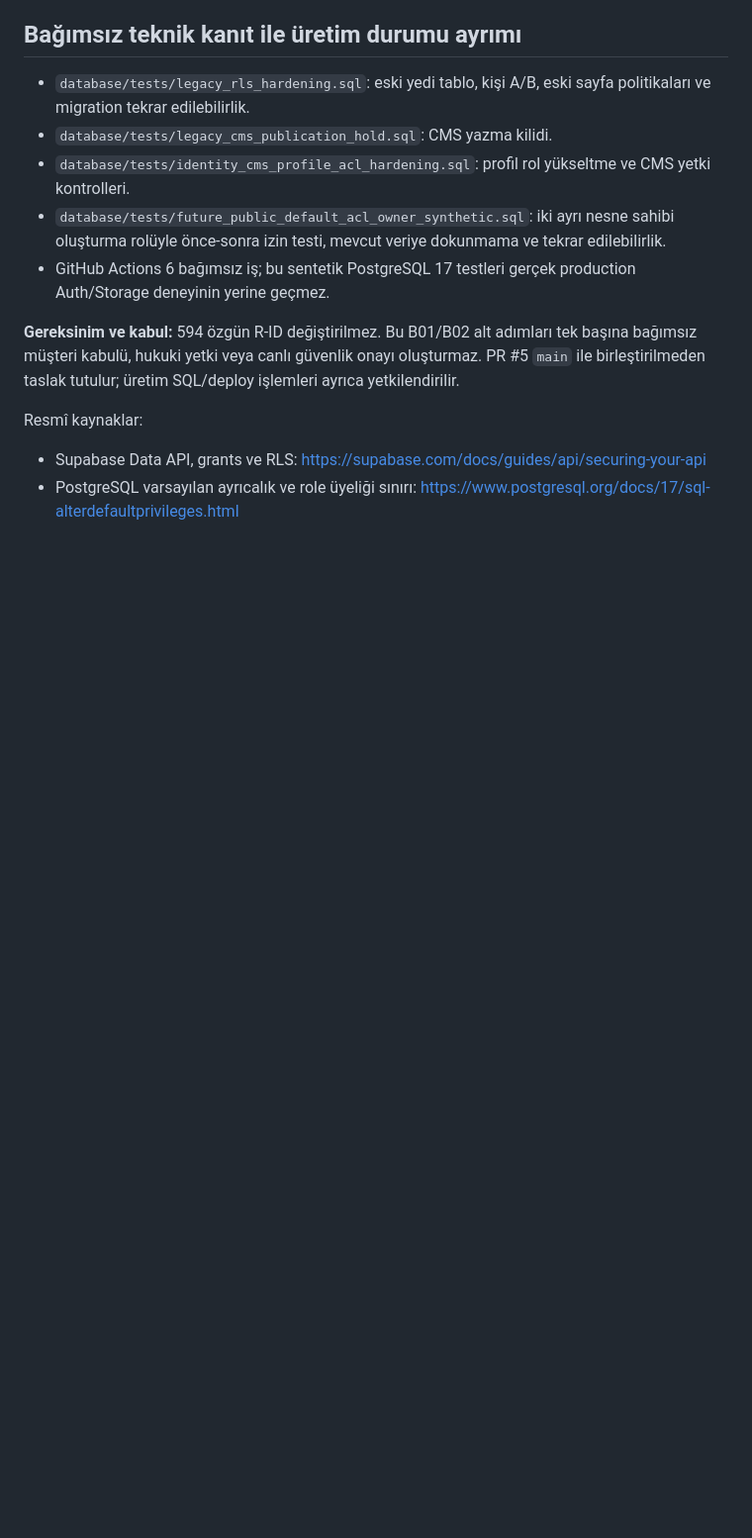
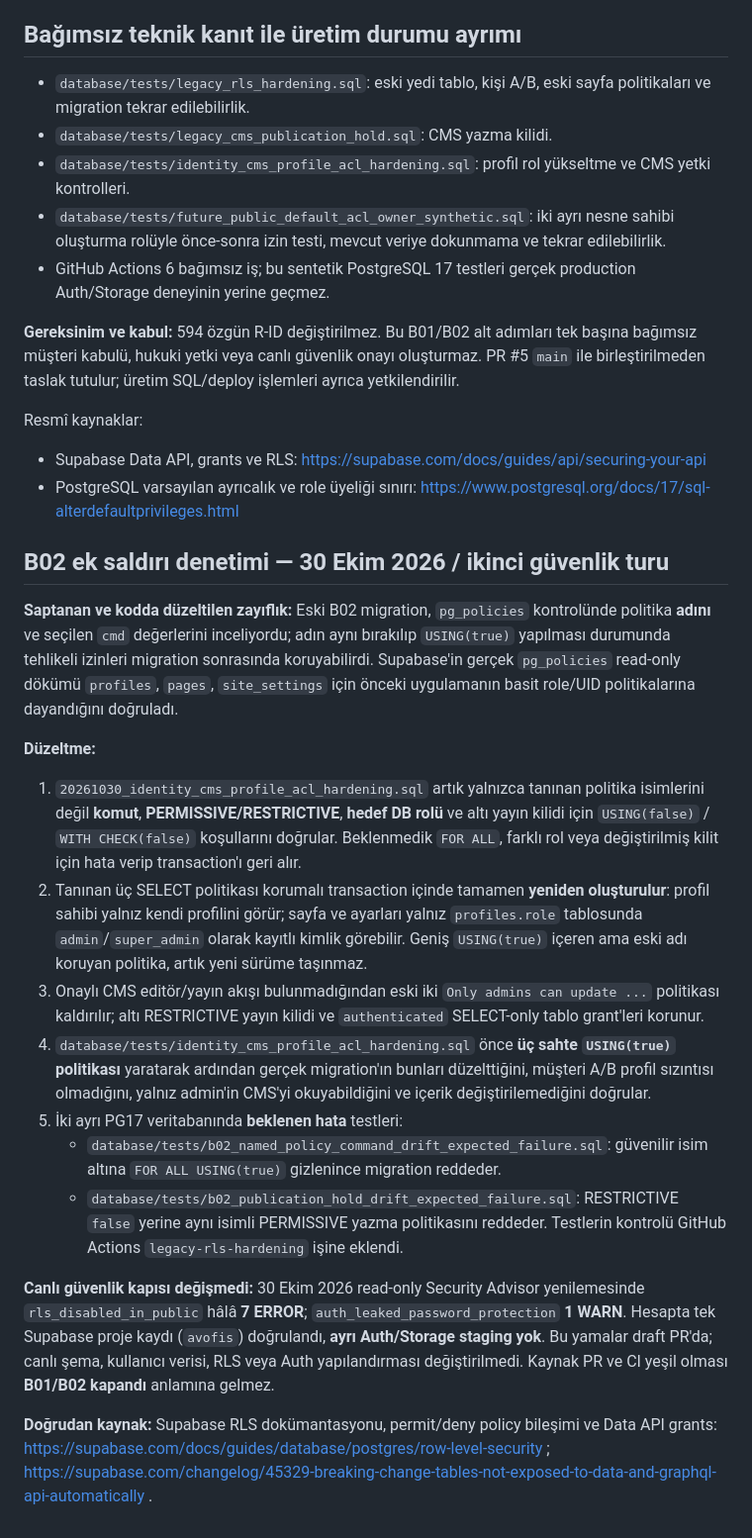
Before and after one commit to netadalet-oss/avofis-platform, a Markdown page: docs/20261030_b01_b02_production_acl_release.md, the part around the change. Shown at 99% size. Drawn GitHub-style; blank space fills up the shorter version.

Commit message:
docs(B02): reproducible same-name policy exploit, regression proof, and explicit production NO-GO

```diff
--- a/docs/20261030_b01_b02_production_acl_release.md
+++ b/docs/20261030_b01_b02_production_acl_release.md
@@ -50,3 +50,21 @@ Aşağıdaki sıra yalnız **ayrı Auth/Storage destekli staging** ortamında, g
 Resmî kaynaklar:
 - Supabase Data API, grants ve RLS: https://supabase.com/docs/guides/api/securing-your-api
 - PostgreSQL varsayılan ayrıcalık ve role üyeliği sınırı: https://www.postgresql.org/docs/17/sql-alterdefaultprivileges.html
+
+## B02 ek saldırı denetimi — 30 Ekim 2026 / ikinci güvenlik turu
+
+**Saptanan ve kodda düzeltilen zayıflık:** Eski B02 migration, `pg_policies` kontrolünde politika **adını** ve seçilen `cmd` değerlerini inceliyordu; adın aynı bırakılıp `USING(true)` yapılması durumunda tehlikeli izinleri migration sonrasında koruyabilirdi. Supabase'in gerçek `pg_policies` read-only dökümü `profiles`, `pages`, `site_settings` için önceki uygulamanın basit role/UID politikalarına dayandığını doğruladı.
+
+**Düzeltme:**
+1. `20261030_identity_cms_profile_acl_hardening.sql` artık yalnızca tanınan politika isimlerini değil **komut**, **PERMISSIVE/RESTRICTIVE**, **hedef DB rolü** ve altı yayın kilidi için `USING(false)` / `WITH CHECK(false)` koşullarını doğrular. Beklenmedik `FOR ALL`, farklı rol veya değiştirilmiş kilit için hata verip transaction'ı geri alır.
+2. Tanınan üç SELECT politikası korumalı transaction içinde tamamen **yeniden oluşturulur**: profil sahibi yalnız kendi profilini görür; sayfa ve ayarları yalnız `profiles.role` tablosunda `admin`/`super_admin` olarak kayıtlı kimlik görebilir. Geniş `USING(true)` içeren ama eski adı koruyan politika, artık yeni sürüme taşınmaz.
+3. Onaylı CMS editör/yayın akışı bulunmadığından eski iki `Only admins can update ...` politikası kaldırılır; altı RESTRICTIVE yayın kilidi ve `authenticated` SELECT-only tablo grant'leri korunur.
+4. `database/tests/identity_cms_profile_acl_hardening.sql` önce **üç sahte `USING(true)` politikası** yaratarak ardından gerçek migration'ın bunları düzelttiğini, müşteri A/B profil sızıntısı olmadığını, yalnız admin'in CMS'yi okuyabildiğini ve içerik değiştirilemediğini doğrular.
+5. İki ayrı PG17 veritabanında **beklenen hata** testleri:
+   - `database/tests/b02_named_policy_command_drift_expected_failure.sql`: güvenilir isim altına `FOR ALL USING(true)` gizlenince migration reddeder.
+   - `database/tests/b02_publication_hold_drift_expected_failure.sql`: RESTRICTIVE `false` yerine aynı isimli PERMISSIVE yazma politikasını reddeder.
+   Testlerin kontrolü GitHub Actions `legacy-rls-hardening` işine eklendi.
+
+**Canlı güvenlik kapısı değişmedi:** 30 Ekim 2026 read-only Security Advisor yenilemesinde `rls_disabled_in_public` hâlâ **7 ERROR**; `auth_leaked_password_protection` **1 WARN**. Hesapta tek Supabase proje kaydı (`avofis`) doğrulandı, **ayrı Auth/Storage staging yok**. Bu yamalar draft PR'da; canlı şema, kullanıcı verisi, RLS veya Auth yapılandırması değiştirilmedi. Kaynak PR ve CI yeşil olması **B01/B02 kapandı** anlamına gelmez.
+
+**Doğrudan kaynak:** Supabase RLS dokümantasyonu, permit/deny policy bileşimi ve Data API grants: https://supabase.com/docs/guides/database/postgres/row-level-security ; https://supabase.com/changelog/45329-breaking-change-tables-not-exposed-to-data-and-graphql-api-automatically .
```
